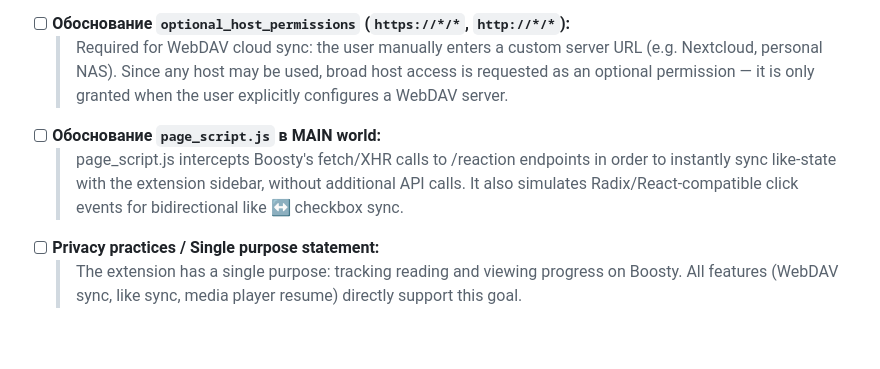
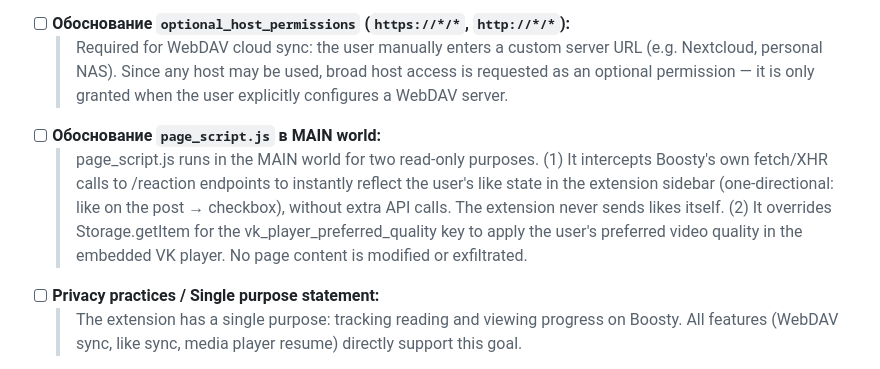
Before and after one commit to akai2211/boosty-bookmark, a Markdown page: docs/publish_checklist.md, the part around the change. Drawn GitHub-style; blank space fills up the shorter version.

```diff
--- a/docs/publish_checklist.md
+++ b/docs/publish_checklist.md
@@ -24,7 +24,7 @@
 - [ ] **Обоснование `optional_host_permissions` (`https://*/*`, `http://*/*`):**
   > Required for WebDAV cloud sync: the user manually enters a custom server URL (e.g. Nextcloud, personal NAS). Since any host may be used, broad host access is requested as an optional permission — it is only granted when the user explicitly configures a WebDAV server.
 - [ ] **Обоснование `page_script.js` в MAIN world:**
-  > page_script.js intercepts Boosty's fetch/XHR calls to /reaction endpoints in order to instantly sync like-state with the extension sidebar, without additional API calls. It also simulates Radix/React-compatible click events for bidirectional like ↔ checkbox sync.
+  > page_script.js runs in the MAIN world for two read-only purposes. (1) It intercepts Boosty's own fetch/XHR calls to /reaction endpoints to instantly reflect the user's like state in the extension sidebar (one-directional: like on the post → checkbox), without extra API calls. The extension never sends likes itself. (2) It overrides Storage.getItem for the vk_player_preferred_quality key to apply the user's preferred video quality in the embedded VK player. No page content is modified or exfiltrated.
 - [ ] **Privacy practices / Single purpose statement:**
   > The extension has a single purpose: tracking reading and viewing progress on Boosty. All features (WebDAV sync, like sync, media player resume) directly support this goal.
 - [ ] Установить галочку **«This extension does not collect or transmit user data outside the user's device»** (данные не передаются на сторонние серверы — WebDAV-запросы идут на сервер, указанный самим пользователем)
```
Also changed, not shown: CHANGELOG.md (added, +30 -0 lines).
